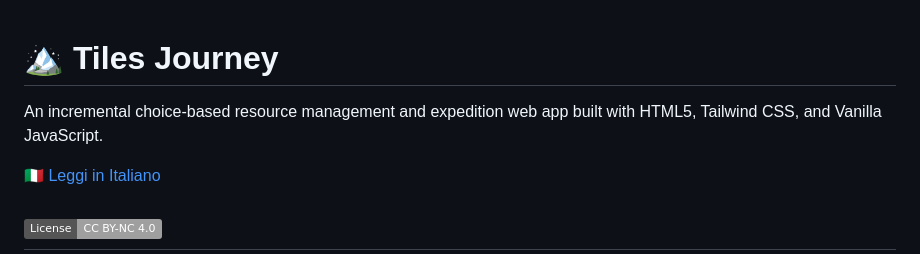
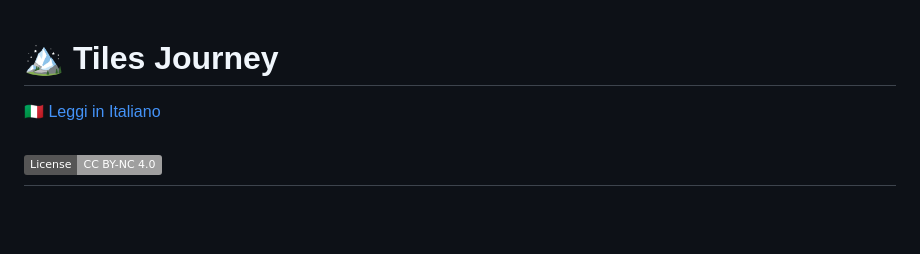
Before and after one commit to RaulKen94/Tiles-Journey, a Markdown page: README.md, the part around the change. Rendered like a GitHub page; badges without logos; blank space fills up the shorter version.

Commit message:
Remove project description from README
Removed introductory description of the project.

```diff
--- a/README.md
+++ b/README.md
@@ -1,6 +1,4 @@
 # 🏔️ Tiles Journey
-
-An incremental choice-based resource management and expedition web app built with HTML5, Tailwind CSS, and Vanilla JavaScript.
 
 [🇮🇹 Leggi in Italiano](#-versione-italiana)
 
```
